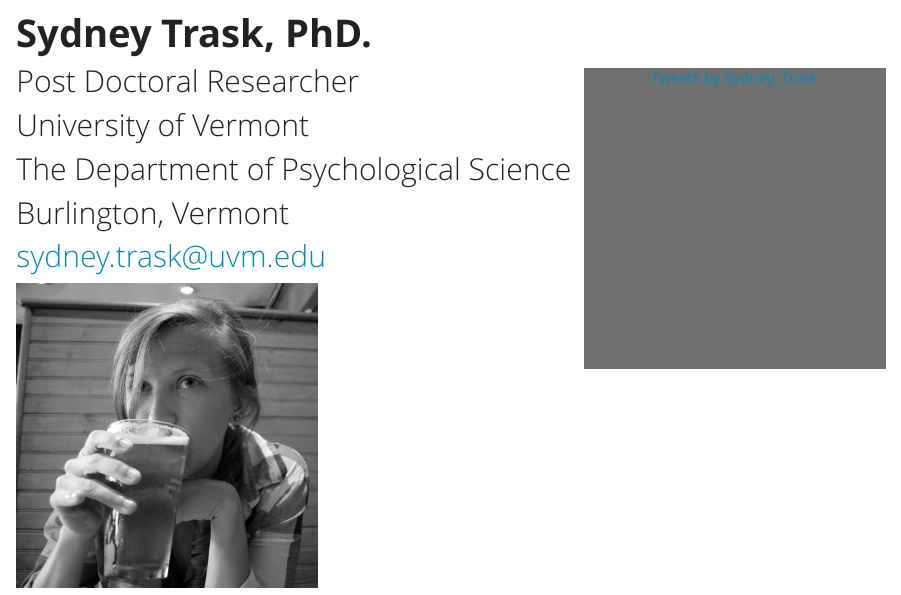
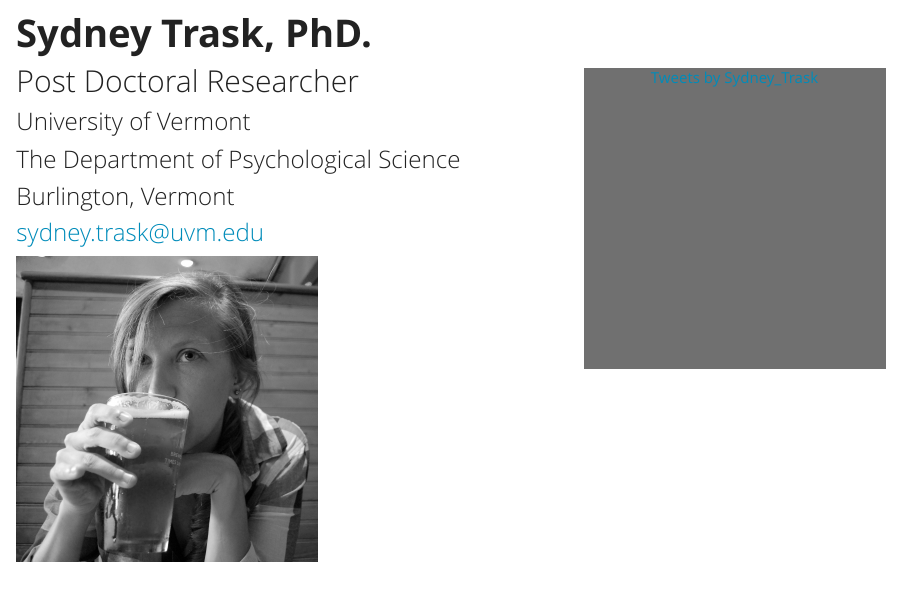
Before and after one commit to peuclide/Sydney_website, an R Markdown document (index.Rmd): the page in a window 1100 px wide, from its top. The pictures show the output file index.html that the author committed with the source, opened offline; library style sheets and scripts come from the installed R packages.

Commit message:
smaller headings

```diff
--- a/index.Rmd
+++ b/index.Rmd
@@ -4,10 +4,10 @@ title: __Sydney Trask, PhD.__
 <a class="twitter-timeline" data-width="400" data-height="500" href="https://twitter.com/Sydney_Trask">Tweets by Sydney_Trask</a> <script async src="//platform.twitter.com/widgets.js" charset="utf-8"></script>
 
 ##Post Doctoral Researcher
-##University of Vermont
-##The Department of Psychological Science
-##Burlington, Vermont
-##sydney.trask@uvm.edu
+###University of Vermont
+###The Department of Psychological Science
+###Burlington, Vermont
+###sydney.trask@uvm.edu
 
 
 <img src="photos/profile.jpg" style="float:left" height="400px" width="300px" />
```
Also changed, not shown: index.html.
